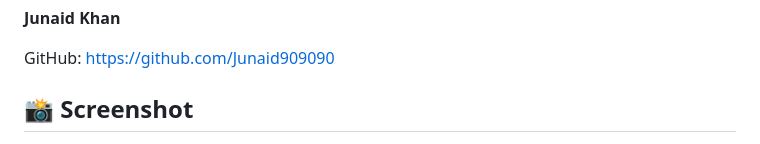
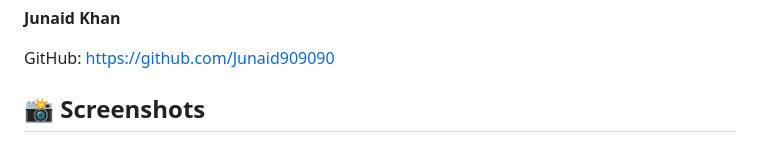
Before and after one commit to Junaid909090/my-circuit-lab, a Markdown page: README.md, the part around one of its changes. Rendered like a GitHub page.

```diff
--- a/README.md
+++ b/README.md
@@ -233,5 +233,5 @@ This project is licensed under the license included in this repository.
 GitHub:
 https://github.com/Junaid909090
 
-## 📸 Screenshot
+## 📸 Screenshots
 
```
Also changed, not shown: other parts of README.md (+7 -2 lines).
